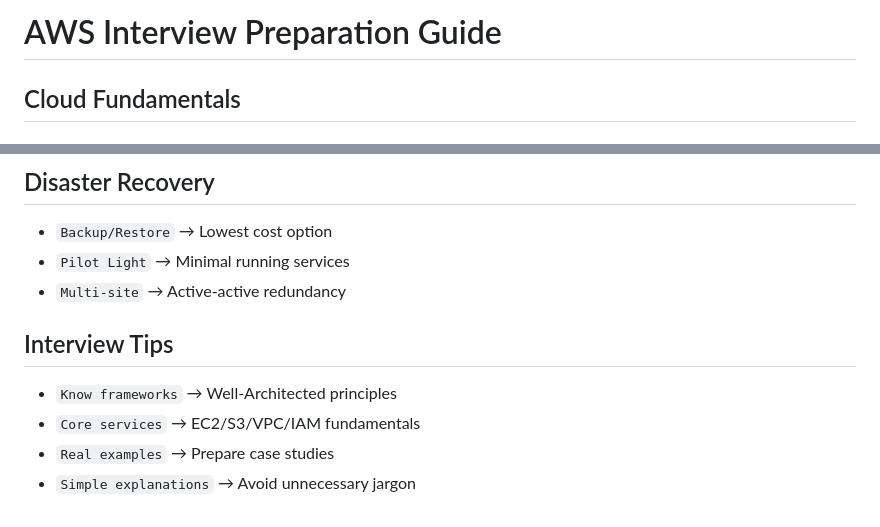
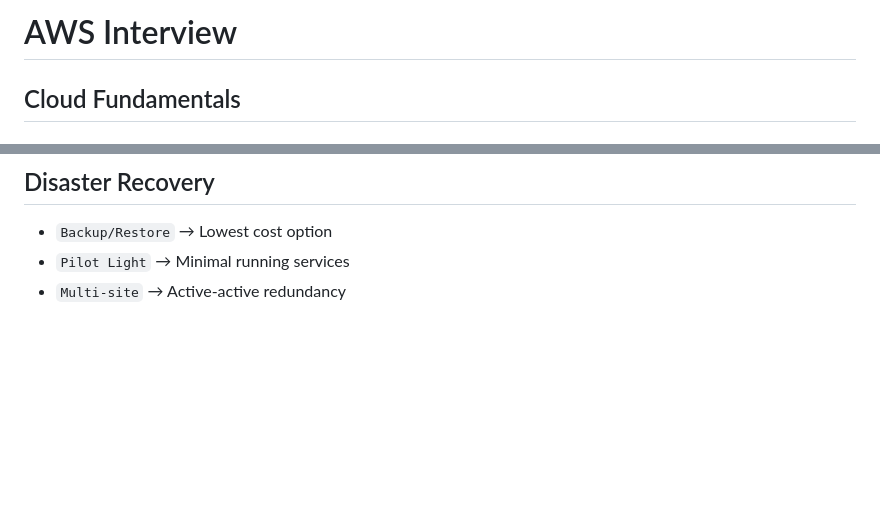
Before and after one commit to ganeshvenkatasai/DeepStudy, a Markdown page: notes/aws.md, 2 parts joined by grey strips. Rendered like a GitHub page; blank space fills up the shorter version.

```diff
--- a/notes/aws.md
+++ b/notes/aws.md
@@ -1,4 +1,4 @@
-# AWS Interview Preparation Guide
+# AWS Interview
 
 ## Cloud Fundamentals
 ### What is Cloud Computing?
@@ -104,9 +104,3 @@
 - `Backup/Restore` → Lowest cost option
 - `Pilot Light` → Minimal running services
 - `Multi-site` → Active-active redundancy
-
-## Interview Tips
-- `Know frameworks` → Well-Architected principles
-- `Core services` → EC2/S3/VPC/IAM fundamentals
-- `Real examples` → Prepare case studies
-- `Simple explanations` → Avoid unnecessary jargon
```
